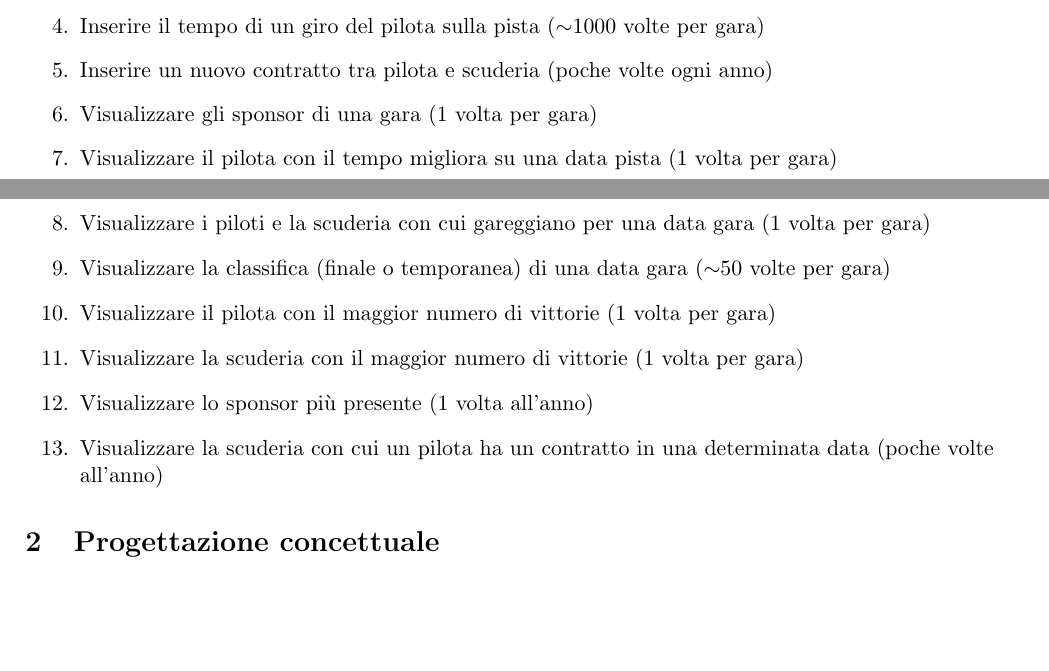
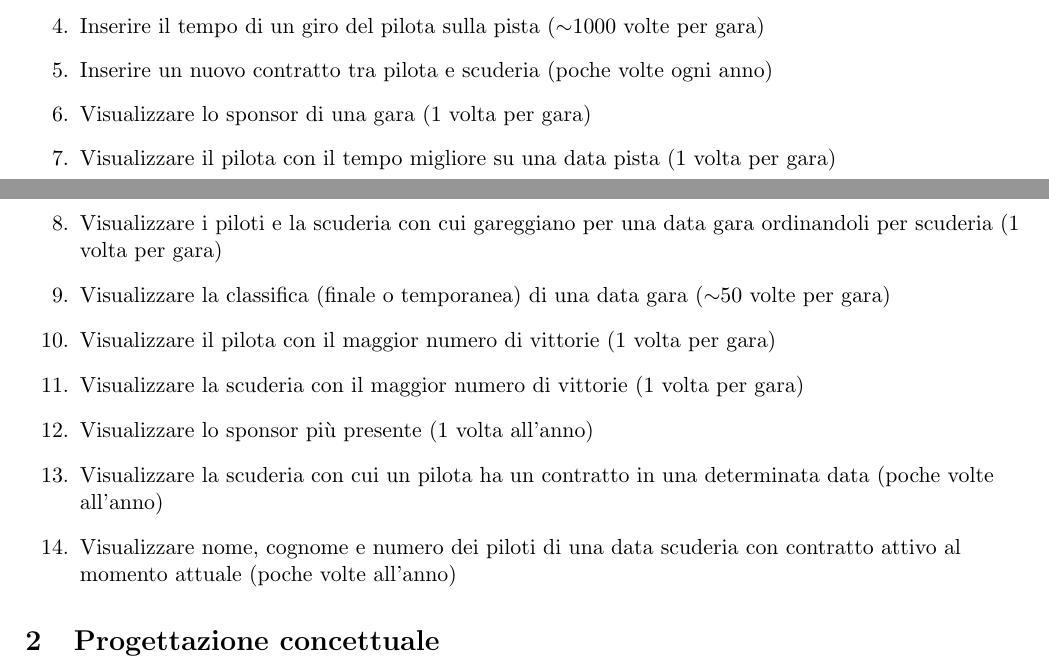
Before and after one commit to NotXia/car-racing, a LaTeX document (Report/Report.tex): two parts of pages 4 and 5 of 13, joined at a grey line, cut so that both start at the same text, the shorter picture padded with empty space. Compiled offline with pdfLaTeX.

Commit message:
Fix typo

```diff
--- a/Report/Report.tex
+++ b/Report/Report.tex
@@ -156,14 +156,15 @@ Per gli sponsor si vogliono salvare la ragione sociale, la tipologia di azienda,
     \item Inserire il tempo pit stop ($\sim$20 volte per gara)
     \item Inserire il tempo di un giro del pilota sulla pista ($\sim$1000 volte per gara)
     \item Inserire un nuovo contratto tra pilota e scuderia (poche volte ogni anno)
-    \item Visualizzare gli sponsor di una gara (1 volta per gara)
-    \item Visualizzare il pilota con il tempo migliora su una data pista (1 volta per gara)
-    \item Visualizzare i piloti e la scuderia con cui gareggiano per una data gara (1 volta per gara)
+    \item Visualizzare lo sponsor di una gara (1 volta per gara)
+    \item Visualizzare il pilota con il tempo migliore su una data pista (1 volta per gara)
+    \item Visualizzare i piloti e la scuderia con cui gareggiano per una data gara ordinandoli per scuderia (1 volta per gara)
     \item Visualizzare la classifica (finale o temporanea) di una data gara ($\sim$50 volte per gara)
     \item Visualizzare il pilota con il maggior numero di vittorie (1 volta per gara)
     \item Visualizzare la scuderia con il maggior numero di vittorie (1 volta per gara)
     \item Visualizzare lo sponsor più presente (1 volta all'anno)
     \item Visualizzare la scuderia con cui un pilota ha un contratto in una determinata data (poche volte all'anno)
+    \item Visualizzare nome, cognome e numero dei piloti di una data scuderia con contratto attivo al momento attuale (poche volte all'anno)
 \end{enumerate}
 
 \section{Progettazione concettuale}
```
Also changed, not shown: Report/Report.pdf, Report/Report.tex (4 more changed lines).
